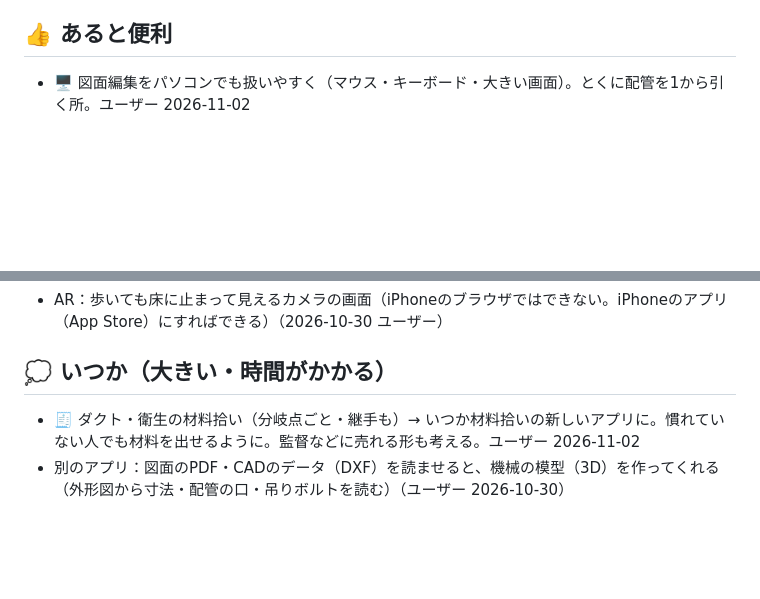
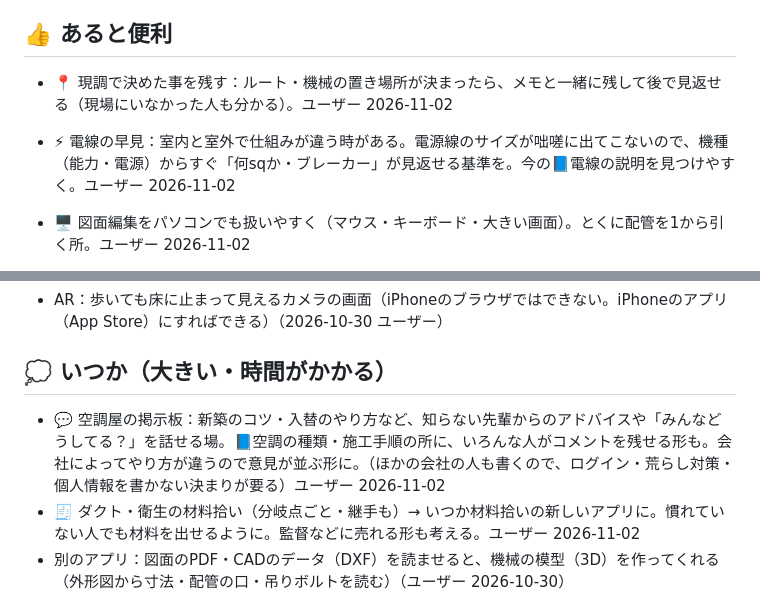
Before and after one commit to akija114/Reibai-Magememo, a Markdown page: docs/ideas.md, 2 parts joined by grey strips. Rendered like a GitHub page; blank space fills up the shorter version.

```diff
--- a/docs/ideas.md
+++ b/docs/ideas.md
@@ -14,6 +14,8 @@
 
 
 ## 👍 あると便利
+- 📍 現調で決めた事を残す：ルート・機械の置き場所が決まったら、メモと一緒に残して後で見返せる（現場にいなかった人も分かる）。ユーザー 2026-11-02
+- ⚡ 電線の早見：室内と室外で仕組みが違う時がある。電源線のサイズが咄嗟に出てこないので、機種（能力・電源）からすぐ「何sqか・ブレーカー」が見返せる基準を。今の📘電線の説明を見つけやすく。ユーザー 2026-11-02
 - 🖥 図面編集をパソコンでも扱いやすく（マウス・キーボード・大きい画面）。とくに配管を1から引く所。ユーザー 2026-11-02
 - 🏢 図面編集の3Dを共有して、最後は会社全員で確かめられるように（会社で現場を一緒に見る機能とつなぐ）。ユーザー 2026-11-02
 - 🔀 分岐管を分かりやすく（ビルマルの分岐管・作り物を楽に）：分岐管用の図面（系統図）を見ながら、箱にマジックで「Y」と各口のサイズ（3・5・7分、25 など）と番号（①②…）を書いているが、図面が見にくい。図面から分岐管ごとに「番号・品番・本管側と枝側2つのサイズ（ガス・液）・どの室内機へ」を大きく見やすく出す（箱に貼る札・一覧・系統の絵）。作り物（分岐から先の配管）のサイズ・長さも分かるように。写真：箱の手書き（2026-11-02）。分岐管の図面の写真をもらって作る。ユーザー 2026-11-02
@@ -39,6 +41,7 @@
 - AR：歩いても床に止まって見えるカメラの画面（iPhoneのブラウザではできない。iPhoneのアプリ（App Store）にすればできる）（2026-10-30 ユーザー）
 
 ## 💭 いつか（大きい・時間がかかる）
+- 💬 空調屋の掲示板：新築のコツ・入替のやり方など、知らない先輩からのアドバイスや「みんなどうしてる？」を話せる場。📘空調の種類・施工手順の所に、いろんな人がコメントを残せる形も。会社によってやり方が違うので意見が並ぶ形に。（ほかの会社の人も書くので、ログイン・荒らし対策・個人情報を書かない決まりが要る）ユーザー 2026-11-02
 - 🧾 ダクト・衛生の材料拾い（分岐点ごと・継手も）→ いつか材料拾いの新しいアプリに。慣れていない人でも材料を出せるように。監督などに売れる形も考える。ユーザー 2026-11-02
 - 別のアプリ：図面のPDF・CADのデータ（DXF）を読ませると、機械の模型（3D）を作ってくれる（外形図から寸法・配管の口・吊りボルトを読む）（ユーザー 2026-10-30）
 - 曲げ共有の図面読み込みと図面修正を1つにまとめる？（ユーザーの相談 2026-10-29：①図面と縮尺の受け渡しを1つに ②読み込む部品を共通に ③入口を1つに、の順で少しずつ）
```
Also changed, not shown: docs/tanaoroshi.md (+13 -1 lines).
